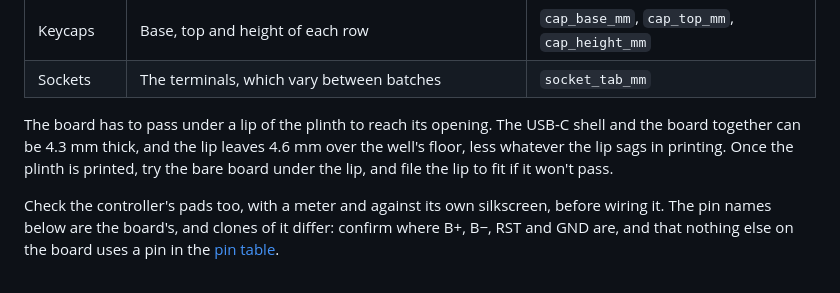
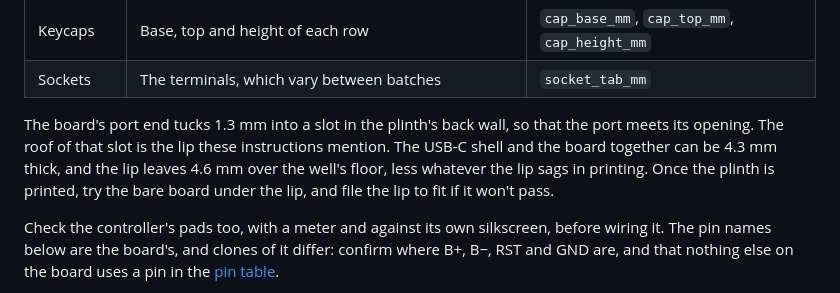
Before and after one commit to shishberg/capybara, a Markdown page: lowpro/BUILD.md, the part around the change. Drawn GitHub-style.

Commit message:
lowpro: the build instructions say what the lip is: the roof of the slot the board's port end tucks into
Co-Authored-By: Claude Opus 5.5 <noreply@anthropic.com>
Claude-Session: https://claude.ai/code/session_01JY3j2rbXAyijn67KRK8qDW

```diff
--- a/lowpro/BUILD.md
+++ b/lowpro/BUILD.md
@@ -71,9 +71,10 @@ parameter in `lowpro/params.py` before printing:
 | Keycaps | Base, top and height of each row | `cap_base_mm`, `cap_top_mm`, `cap_height_mm` |
 | Sockets | The terminals, which vary between batches | `socket_tab_mm` |
 
-The board has to pass under a lip of the plinth to reach its opening. The USB-C
-shell and the board together can be 4.3 mm thick, and the lip leaves 4.6 mm over the
-well's floor, less whatever the lip sags in printing. Once the plinth is printed, try
+The board's port end tucks 1.3 mm into a slot in the plinth's back wall, so that the
+port meets its opening. The roof of that slot is the lip these instructions mention. The
+USB-C shell and the board together can be 4.3 mm thick, and the lip leaves 4.6 mm over
+the well's floor, less whatever the lip sags in printing. Once the plinth is printed, try
 the bare board under the lip, and file the lip to fit if it won't pass.
 
 Check the controller's pads too, with a meter and against its own silkscreen, before
```
